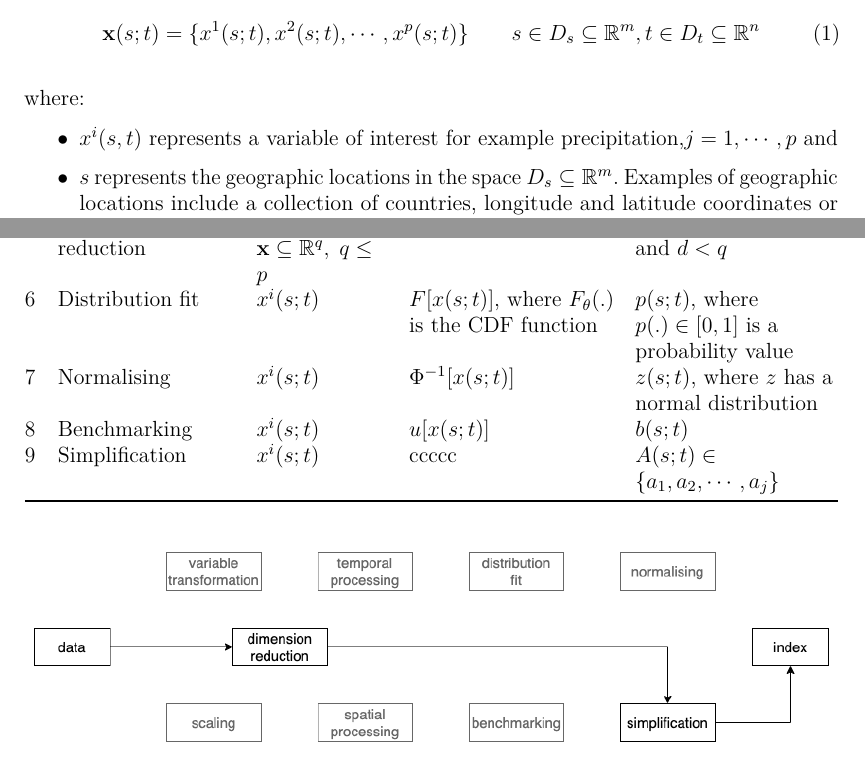
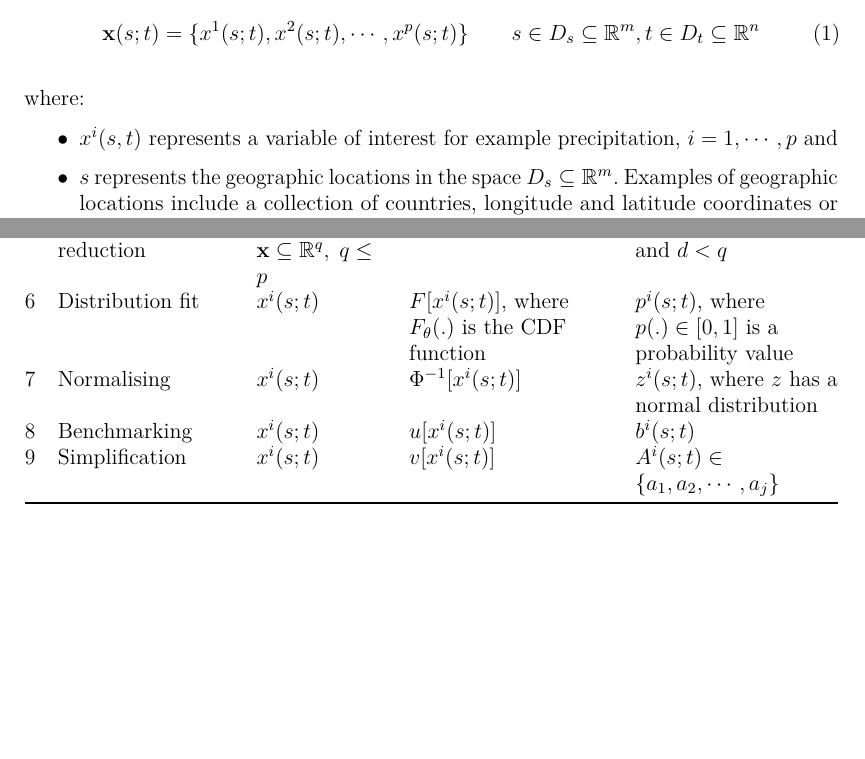
Before and after one commit to huizezhang-sherry/paper-tidyindex, a Quarto document (tidyindex.qmd): two parts of pages 4 and 5 of 16, joined at a grey line, cut so that both start at the same text, the shorter picture padded with empty space. The pictures show the output file tidyindex.pdf that the author committed with the source.

Commit message:
more small tweaks

````diff
--- a/tidyindex.qmd
+++ b/tidyindex.qmd
@@ -154,7 +154,7 @@ Now, we introduce the notation used for describing pipeline modules. Consider mu
 ```
 where:
 
--   $x^i(s, t)$ represents a variable of interest for example precipitation,$j = 1, \cdots, p$ and
+-   $x^i(s, t)$ represents a variable of interest for example precipitation, $i = 1, \cdots, p$ and
 
 -   $s$ represents the geographic locations in the space $D_s \subseteq \mathbb{R}^m$. Examples of geographic locations include a collection of countries, longitude and latitude coordinates or regions of interest and,
 
@@ -172,8 +172,8 @@ In what follows when geographic or temporal components of the $x(s,t)$ process a
 | 5   | Dimension reduction     | $\mathbf{x}(s;t)$, where $\mathbf{x} \subseteq \mathbb{R}^q,\; q\leq p$ | $h[\mathbf{x}(s;t)]$                                                              | $\mathbf{y}(s;t)$, where $\mathbf{y} \subseteq \mathbb{R}^d$ and $d < q$ |
-| 6   | Distribution fit        | $x^i(s; t)$                                                            | $F[x(s;t)]$, where $F_{\mathbf{\theta}}(.)$ is the CDF function | $p(s;t)$, where $p(.) \in [0, 1]$ is a probability value                |
-| 7   | Normalising             | $x^i(s; t)$                                                            | $\Phi^{-1}[x(s; t)]$                                                              | $z(s; t)$, where $z$ has a normal distribution                          |
-| 8   | Benchmarking            | $x^i(s; t)$                                                            | $u[x(s;t)]$                                                                       | $b(s;t)$                                                               |
-| 9   | Simplification          | $x^i(s; t)$                                                            | ccccc                                                                             | $A(s;t) \in \{a_1, a_2, \cdots, a_j\}$                                 |
+| 6   | Distribution fit        | $x^i(s; t)$                                                            | $F[x^i(s;t)]$, where $F_{\mathbf{\theta}}(.)$ is the CDF function | $p^i(s;t)$, where $p(.) \in [0, 1]$ is a probability value                |
+| 7   | Normalising             | $x^i(s; t)$                                                            | $\Phi^{-1}[x^i(s; t)]$                                                              | $z^i(s; t)$, where $z$ has a normal distribution                          |
+| 8   | Benchmarking            | $x^i(s; t)$                                                            | $u[x^i(s;t)]$                                                                       | $b^i(s;t)$                                                               |
+| 9   | Simplification          | $x^i(s; t)$                                                            | $v[x^i(s;t)]$                                                                            | $A^i(s;t) \in \{a_1, a_2, \cdots, a_j\}$                                 |
 
 : An notation overview of the input, operation, and output of each pipeline module. {#tbl-notation}
 
````
Also changed, not shown: tidyindex.pdf, tidyindex.tex, tidyindex.qmd (7 more changed lines).
